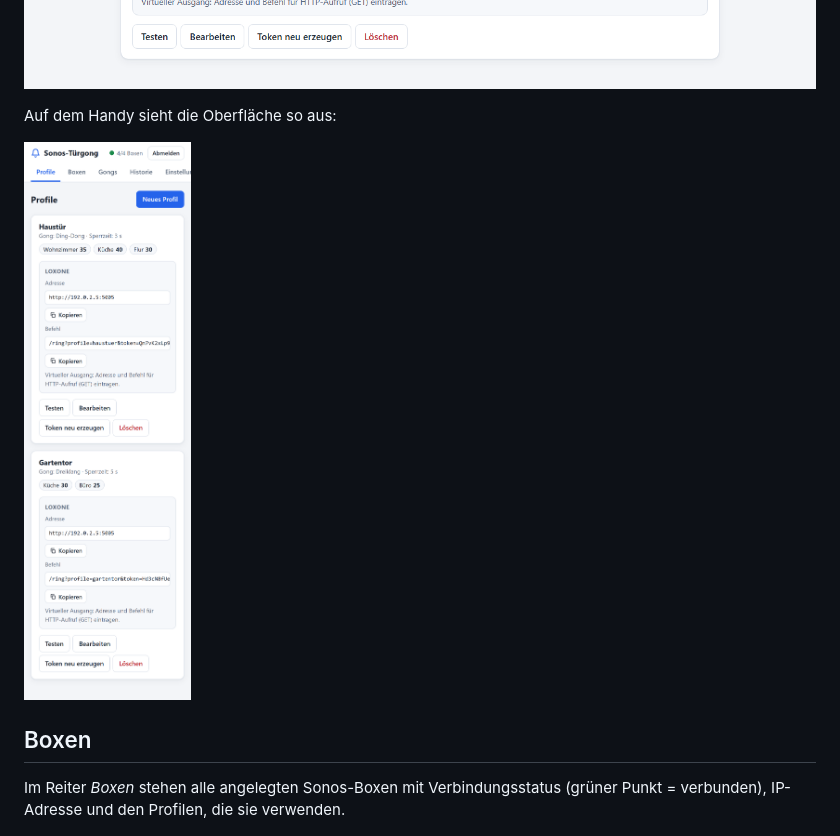
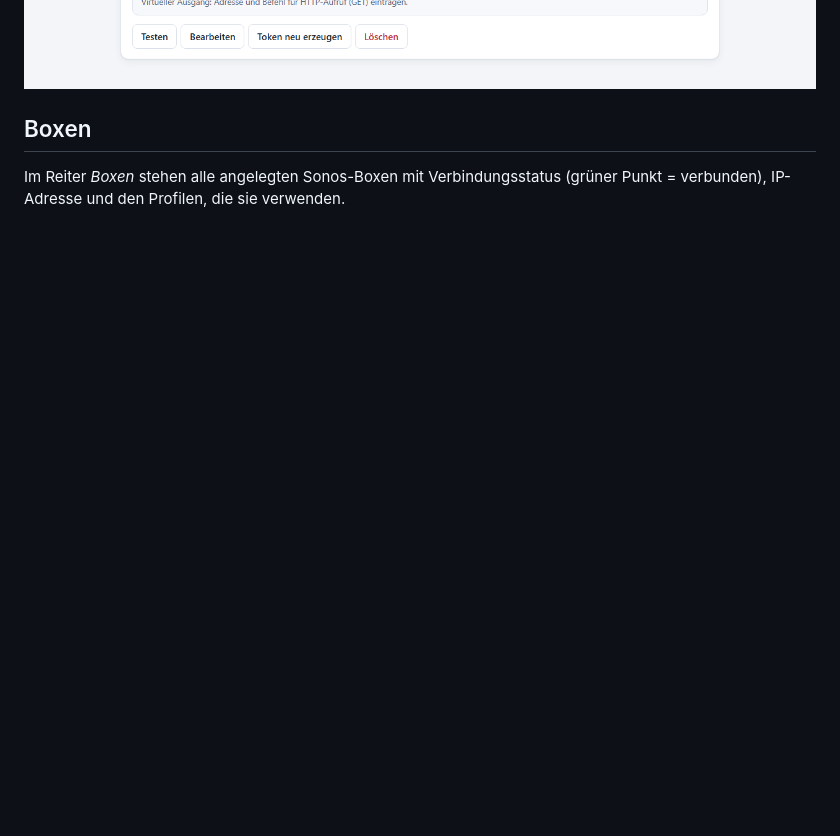
Before and after one commit to BigHatte/sonos-doorbell, a Markdown page: docs/anleitung.md, the part around the change. Rendered like a GitHub page; blank space fills up the shorter version.

Commit message:
Remove mobile view image from Anleitung.md
Removed mobile view image from the Anleitung documentation.

```diff
--- a/docs/anleitung.md
+++ b/docs/anleitung.md
@@ -33,10 +33,6 @@ Die Reiter *Profile*, *Boxen*, *Gongs*, *Historie* und *Einstellungen* führen
 durch die Bereiche. Empfohlene Reihenfolge: Boxen, Profil, Loxone.
 
 ![Profile mit Loxone-Befehlen](screenshots/profile.png)
-
-Auf dem Handy sieht die Oberfläche so aus:
-
-![Profile auf dem Handy](screenshots/handy-profil.png)
 
 ## Boxen
 
```
